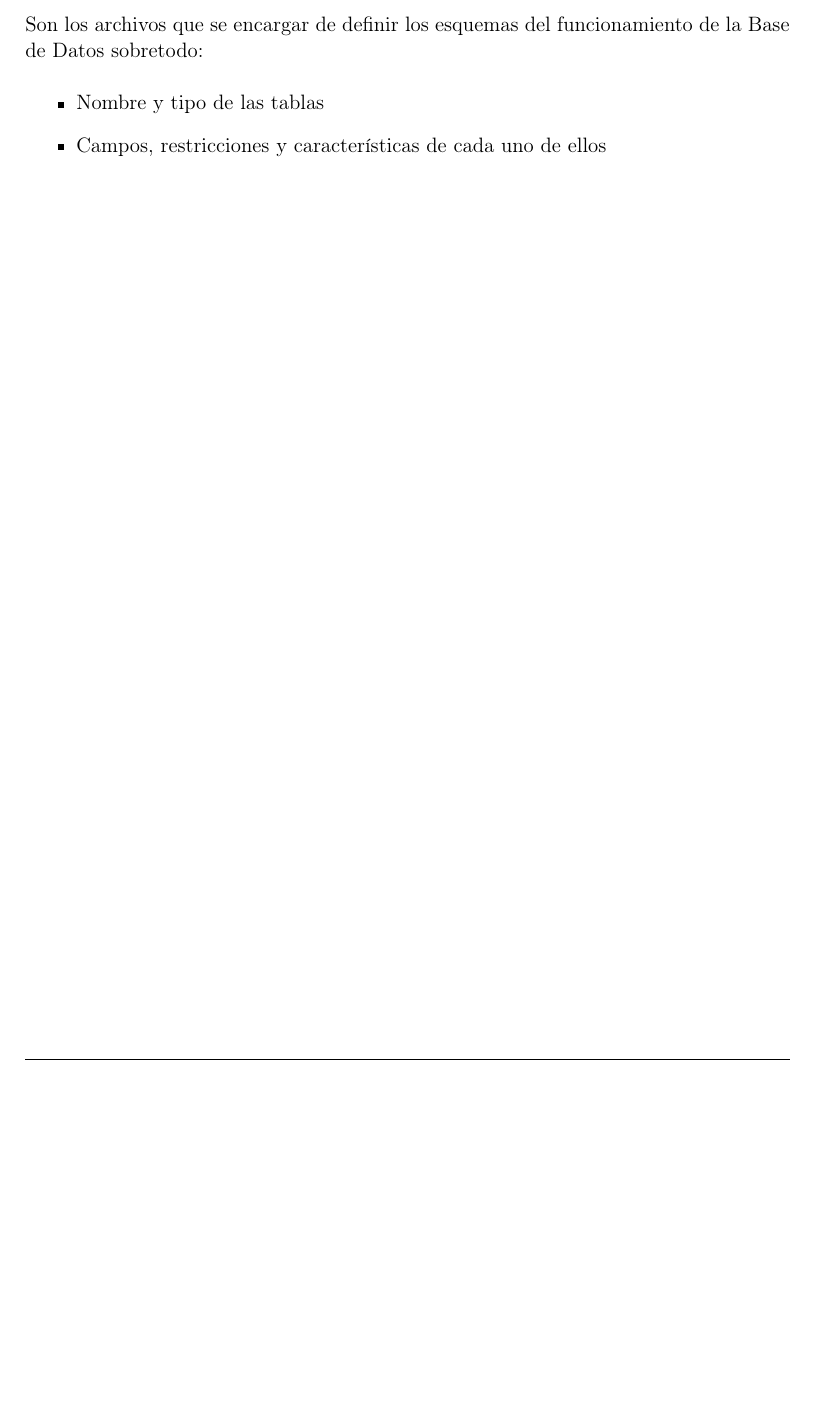
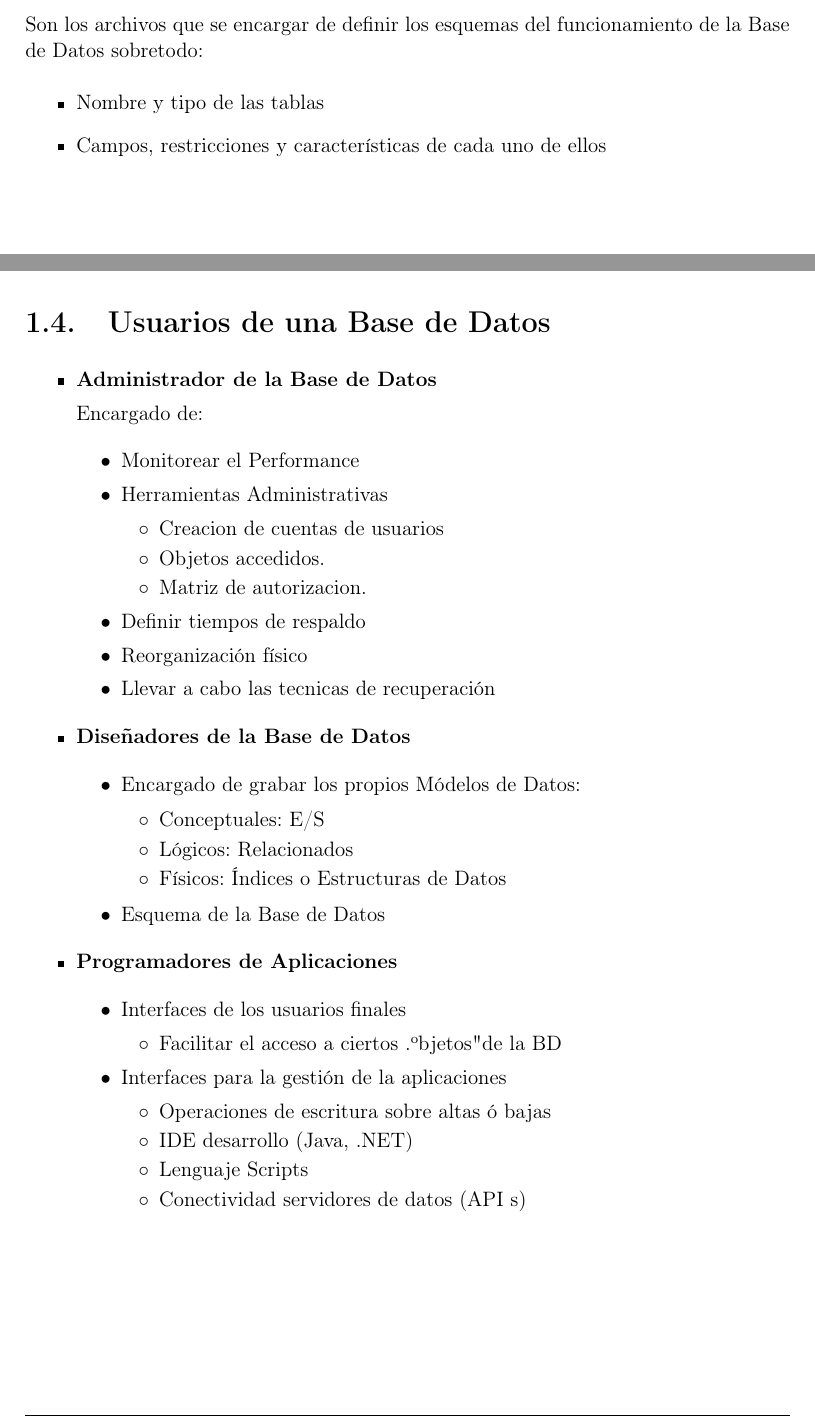
Before and after one commit to JoaksIPN/LearningDataBases, a LaTeX document (LibroBaseDeDatos/LibroBaseDeDatos.tex): part of page 8 of 8 before the commit and two parts of pages 8 and 9 of 11 after it, the two joined at a grey line, cut so that both start at the same text, the shorter picture padded with empty space. Compiled offline with pdfLaTeX.

Commit message:
Notas del día

```diff
--- a/LibroBaseDeDatos/LibroBaseDeDatos.tex
+++ b/LibroBaseDeDatos/LibroBaseDeDatos.tex
@@ -290,3 +289,68 @@
             \end{itemize}
 
 
+        % ===============================================
+        % ====     USUARIOS DE UNA BASE DE DATOS     ====
+        % ===============================================
+        \clearpage
+        \section{Usuarios de una Base de Datos}
+
+            \begin{itemize}
+                \item
+                    \textbf{Administrador de la Base de Datos}
+
+                    Encargado de:
+
+                        \begin{itemize}
+                            \item Monitorear el Performance
+                            \item Herramientas Administrativas
+                                \begin{itemize}
+                                    \item Creacion de cuentas de usuarios
+                                    \item Objetos accedidos.
+                                    \item Matriz de autorizacion.
+                                \end{itemize}
+                            \item Definir tiempos de respaldo
+                            \item Reorganización físico
+                            \item Llevar a cabo las tecnicas de recuperación
+                        \end{itemize}
+
+                \item
+                    \textbf{Diseñadores de la Base de Datos}
+
+                    \begin{itemize}
+                        \item Encargado de grabar los propios Módelos de Datos:
+
+                        \begin{itemize}
+                            \item Conceptuales: E/S
+                            \item Lógicos: Relacionados
+                            \item Físicos: Índices o Estructuras de Datos
+                        \end{itemize}
+
+                        \item Esquema de la Base de Datos
+
+                    \end{itemize}
+
+
+                \item
+                    \textbf{Programadores de Aplicaciones}
+
+                    \begin{itemize}
+                        \item Interfaces de los usuarios finales
+                        \begin{itemize}
+                            \item Facilitar el acceso a ciertos "objetos" de la BD
+                        \end{itemize}
+
+                        \item Interfaces para la gestión de la aplicaciones
+                        \begin{itemize}
+                            \item Operaciones de escritura sobre altas ó bajas
+                            \item IDE desarrollo (Java, .NET)
+                            \item Lenguaje Scripts
+                            \item Conectividad servidores de datos (API s)
+                        \end{itemize}
+
+                    \end{itemize}
+
+
+            \end{itemize}
+
+            \clearpage
```
Also changed, not shown: LibroBaseDeDatos/LibroBaseDeDatos.pdf, LibroBaseDeDatos/LibroBaseDeDatos.tex (57 more changed lines), 4 other files.
